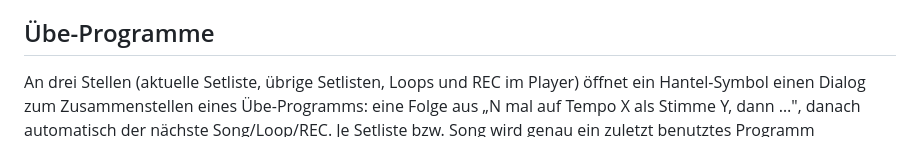
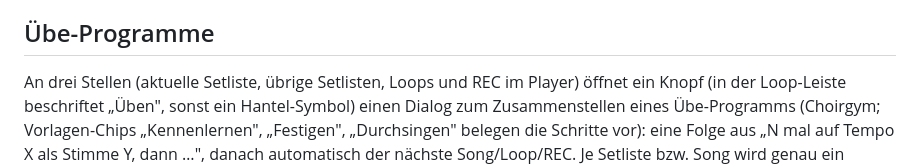
Before and after one commit to bokajsukriz/choirapp, a Markdown page: README.md, the part around the change. GitHub-like rendering.

Commit message:
README: Üben-Knopf und Vorlagen beschrieben
Co-Authored-By: Claude Sonnet 5.5 <noreply@anthropic.com>
Claude-Session: https://claude.ai/code/session_01AEU356c3pFuzT7JVDoaGrW

```diff
--- a/README.md
+++ b/README.md
@@ -266,8 +266,10 @@ Drei Punkte dazu:
 ## Übe-Programme
 
 An drei Stellen (aktuelle Setliste, übrige Setlisten, Loops und REC im
-Player) öffnet ein Hantel-Symbol einen Dialog zum Zusammenstellen eines
-Übe-Programms: eine Folge aus „N mal auf Tempo X als Stimme Y, dann …",
+Player) öffnet ein Knopf (in der Loop-Leiste beschriftet „Üben", sonst ein
+Hantel-Symbol) einen Dialog zum Zusammenstellen eines
+Übe-Programms (Choirgym; Vorlagen-Chips „Kennenlernen", „Festigen",
+„Durchsingen" belegen die Schritte vor): eine Folge aus „N mal auf Tempo X als Stimme Y, dann …",
 danach automatisch der nächste Song/Loop/REC. Je Setliste bzw. Song wird
 genau ein zuletzt benutztes Programm gespeichert (`meta`-Typ `routine`) und
 beim nächsten Öffnen des Dialogs wieder vorbelegt — gespeichert wird erst
```
